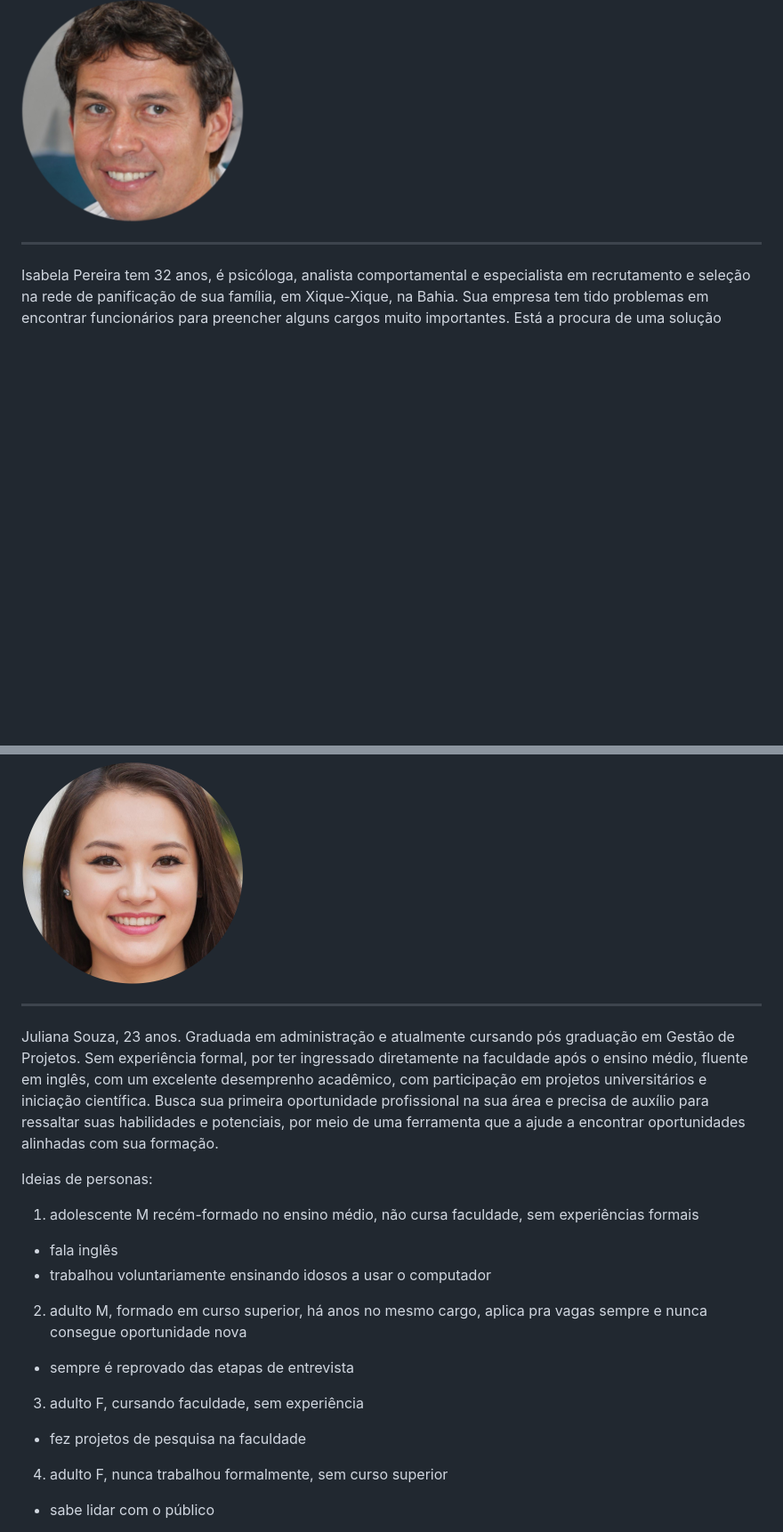
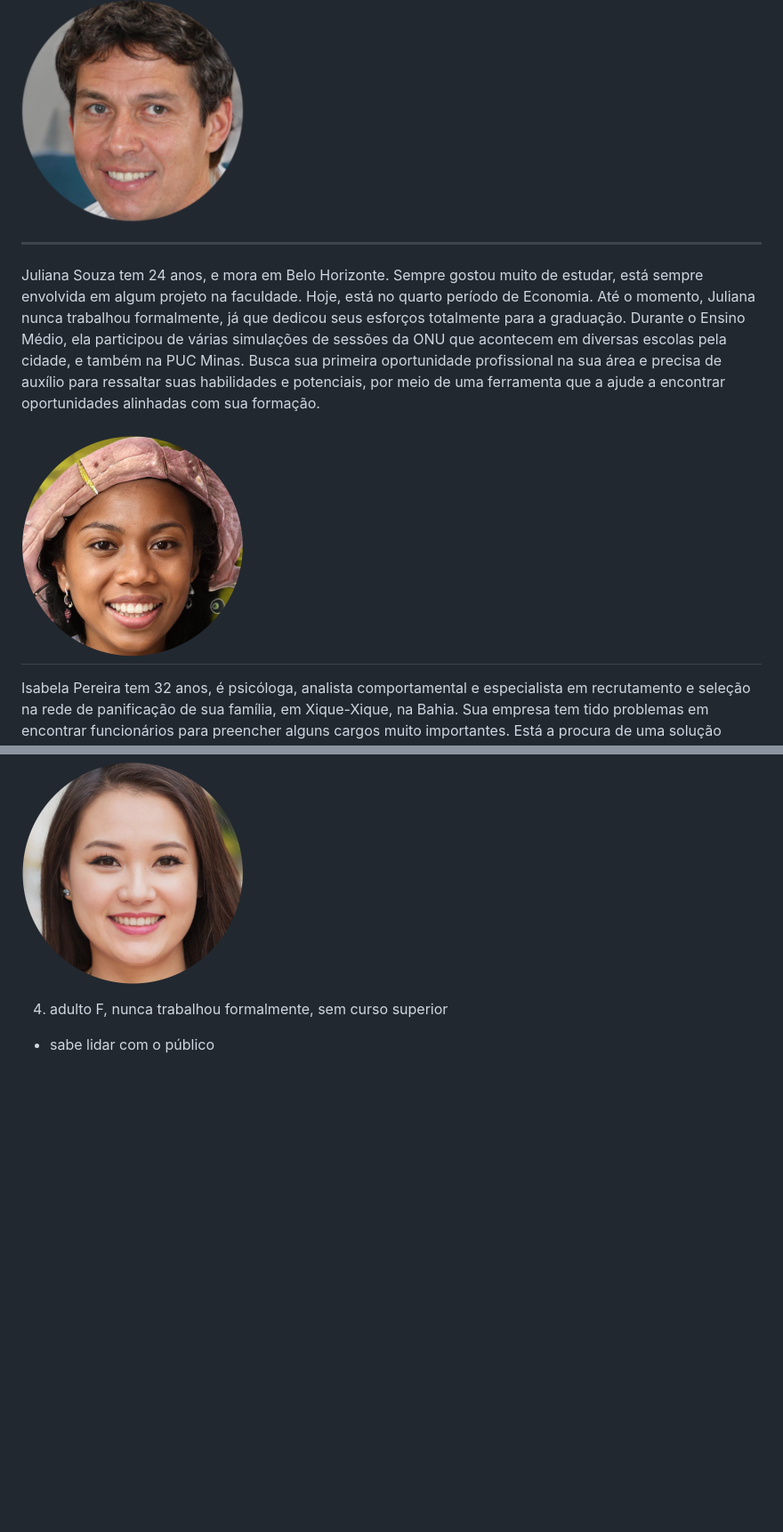
Before and after one commit to ICEI-PUC-Minas-PMV-SI/pmv-si-2023-2-pe1-t3-projetocarreiras, a Markdown page: docs/especification.md, 2 parts joined by grey strips. Shown: that part at 89% size. Drawn GitHub-style; pictures changed too: docs/img/juliana.png (added); blank space fills up the shorter version.

Commit message:
adiciona imagem persona 4

```diff
--- a/docs/especification.md
+++ b/docs/especification.md
@@ -12,6 +12,12 @@ José Carlos tem 38 anos, mora no Espírito Santo, e há mais de 10 anos trabalh
 ![Jose Carlos, 38](/docs/img/jose-carlos.png)
 
 ---
+
+Juliana Souza tem 24 anos, e mora em Belo Horizonte. Sempre gostou muito de estudar, está sempre envolvida em algum projeto na faculdade. Hoje, está no quarto período de Economia. Até o momento, Juliana nunca trabalhou formalmente, já que dedicou seus esforços totalmente para a graduação. Durante o Ensino Médio, ela participou de várias simulações de sessões da ONU que acontecem em diversas escolas pela cidade, e também na PUC Minas.
+Busca sua primeira oportunidade profissional na sua área e precisa de auxílio para ressaltar suas habilidades e potenciais, por meio de uma ferramenta que a ajude a encontrar oportunidades alinhadas com sua formação.
+
+![Juliana, 24](/docs/img/juliana.png)
+---
 Isabela Pereira tem 32 anos, é psicóloga, analista comportamental e especialista em recrutamento e seleção na rede de panificação de sua família, em Xique-Xique, na Bahia. Sua empresa tem tido problemas em encontrar funcionários para preencher alguns cargos muito importantes. Está a procura de uma solução integrada que a ajude a otimizar o processo de recrutamento, desde a identificação de candidatos até a seleção final.
 
 ![Isabela, 32](/docs/img/isabela.png)
@@ -22,19 +28,8 @@ Marina Yoshida tem 19 anos, mora em São Caetano, São Paulo, e há 1 ano se for
 
 ![Marina, 19](/docs/img/marina.png)
 
----
-
-Juliana Souza, 23 anos. Graduada em administração e atualmente cursando pós graduação em Gestão de Projetos. Sem experiência formal, por ter ingressado diretamente na faculdade após o ensino médio, fluente em inglês, com um excelente desemprenho acadêmico, com participação em projetos universitários e iniciação científica. Busca sua primeira oportunidade profissional na sua área e precisa de auxílio para ressaltar suas habilidades e potenciais, por meio de uma ferramenta que a ajude a encontrar oportunidades alinhadas com sua formação.
 
 
-Ideias de personas:
-1. adolescente M recém-formado no ensino médio, não cursa faculdade, sem experiências formais
-  - fala inglês
-  - trabalhou voluntariamente ensinando idosos a usar o computador
-2. adulto M, formado em curso superior, há anos no mesmo cargo, aplica pra vagas sempre e nunca consegue oportunidade nova
-  - sempre é reprovado das etapas de entrevista
-3. adulto F, cursando faculdade, sem experiência
-  - fez projetos de pesquisa na faculdade
 4. adulto F, nunca trabalhou formalmente, sem curso superior
   - sabe lidar com o público
 
```
